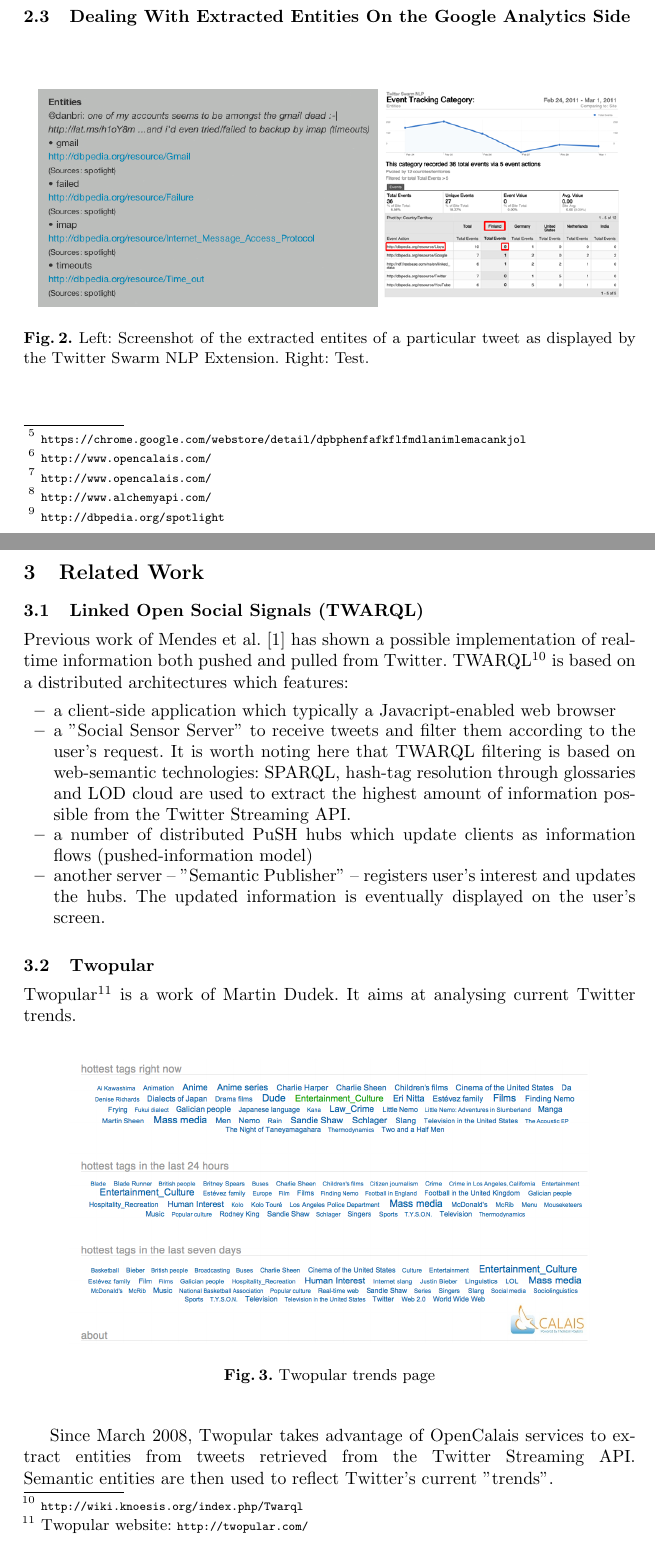
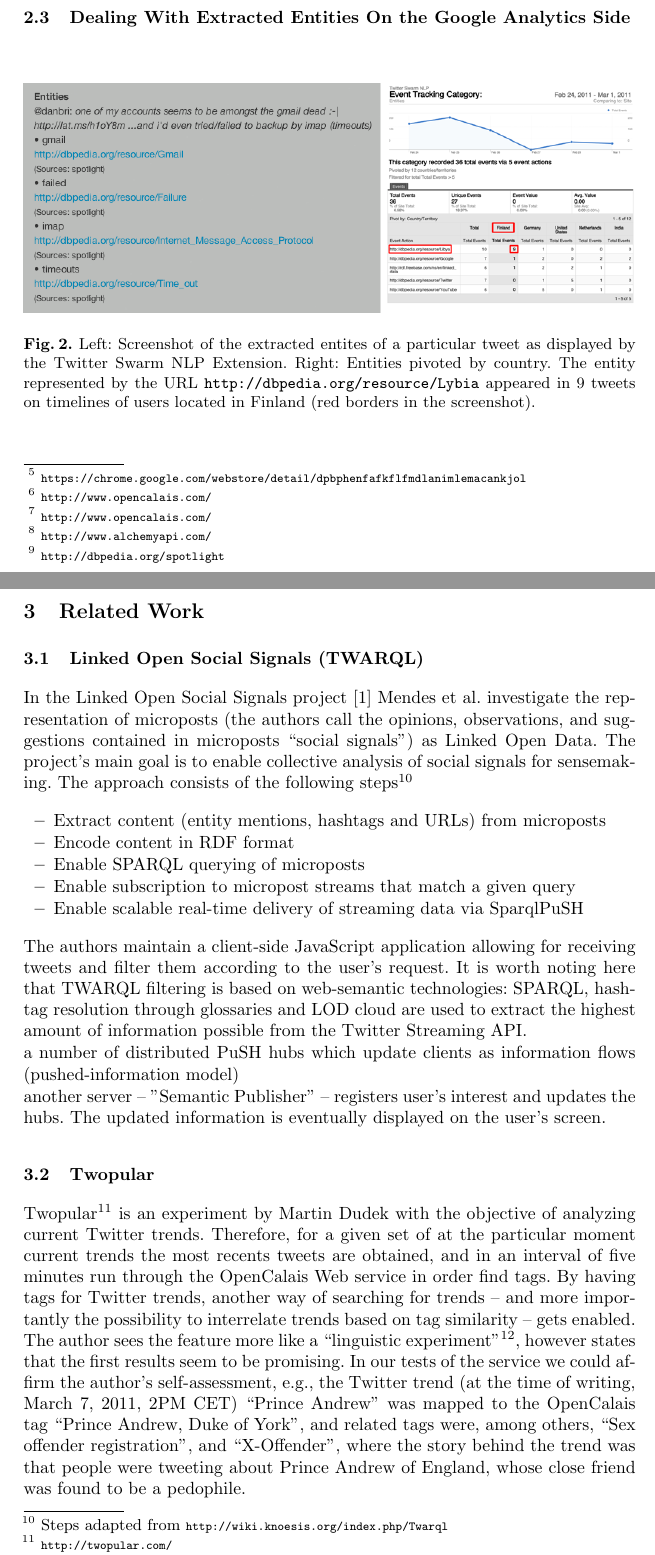
Before and after one commit to tomayac/_Private-Paper-MSM2011, a LaTeX paper (typeinst.tex): two parts of pages 3 and 4 of 5, joined at a grey line, cut so that both start at the same text. Compiled offline with pdfLaTeX.

Commit message:
Reviewed Related Work and Twitter Trends chapters.

```diff
--- a/typeinst.tex
+++ b/typeinst.tex
@@ -122,36 +122,34 @@
 
 \begin{figure}[h!]
   \centering
-  \includegraphics[width=0.95\linewidth]{combined.png}
-  \caption{Left: Screenshot of the extracted entites of a particular tweet as displayed by the Twitter Swarm NLP Extension. Right: Test.}
+  \includegraphics[width=1.0\linewidth]{combined.png}
+  \caption{Left: Screenshot of the extracted entites of a particular tweet as displayed by the Twitter Swarm NLP Extension. Right: Entities pivoted by country. The entity represented by the URL \texttt{http://dbpedia.org/resource/Lybia} appeared in 9 tweets on timelines of users located in Finland (red borders in the screenshot).}
   \label{fig:dataflow}
 \end{figure}
 
 \section{Related Work}
 
 \subsection{Linked Open Social Signals (TWARQL)}
-Previous work of Mendes et al.~\cite{Mendes:LOSS} has shown a possible implementation of real-time information both pushed and pulled from Twitter.
-TWARQL\footnote{\url{http://wiki.knoesis.org/index.php/Twarql}} is based on a distributed architectures which features:
+In the Linked Open Social Signals project~\cite{Mendes:LOSS} Mendes et al. investigate the representation of microposts (the authors call the opinions, observations, and suggestions contained in microposts ``social signals") as Linked Open Data. The project's main goal is to enable collective analysis of social signals for sensemaking. The approach consists of the following steps\footnote{Steps adapted from \url{http://wiki.knoesis.org/index.php/Twarql}}
 \begin{itemize}
-\item a client-side application which typically a Javacript-enabled web browser
-\item a "Social Sensor Server" to receive tweets and filter them according to the user's request. It is worth noting here that TWARQL filtering is based on web-semantic technologies: SPARQL, hash-tag resolution through glossaries and LOD cloud are used to extract the highest amount of information possible from the Twitter Streaming API.
+\item Extract content (entity mentions, hashtags and URLs) from microposts
+\item Encode content in RDF format
+\item Enable SPARQL querying of microposts
+\item Enable subscription to micropost streams that match a given query
+\item Enable scalable real-time delivery of streaming data via SparqlPuSH
+\end{itemize}
+The authors maintain a client-side JavaScript application allowing for receiving tweets and filter them according to the user's request. It is worth noting here that TWARQL filtering is based on web-semantic technologies: SPARQL, hash-tag resolution through glossaries and LOD cloud are used to extract the highest amount of information possible from the Twitter Streaming API.
 \item a number of distributed PuSH hubs which update clients as information flows (pushed-information model)
 \item another server -- "Semantic Publisher" -- registers user's interest and updates the hubs. The updated information is eventually displayed on the user's screen.
-\end{itemize}
-
 \subsection{Twopular}
-
-Twopular\footnote{Twopular website: \url{http://twopular.com/}} is a work of Martin Dudek. It aims at analysing current Twitter trends.
+Twopular\footnote{\url{http://twopular.com/}} is an experiment by Martin Dudek with the objective of analyzing current Twitter trends. Therefore, for a given set of at the particular moment current trends the most recents tweets are obtained, and in an interval of five minutes run through the OpenCalais Web service in order find tags. By having tags for Twitter trends, another way of searching for trends -- and more importantly the possibility to interrelate trends based on tag similarity -- gets enabled. The author sees the feature more like a ``linguistic experiment"\footnote{\url{http://twopular.com/blog/?p=308}}, however states that the first results seem to be promising. In our tests of the service we could affirm the author's self-assessment, e.g., the Twitter trend (at the time of writing, March 7, 2011, 2PM CET) ``Prince Andrew" was mapped to the OpenCalais tag ``Prince Andrew, Duke of York", and related tags were, among others,  ``Sex offender registration", and ``X-Offender", where the story behind the trend was that people were tweeting about Prince Andrew of England, whose close friend was found to be a pedophile.
 
 \begin{figure}[h!]
   \centering
   \includegraphics[width=0.85\linewidth]{twopular-trends.png}
-  \caption{Twopular trends page}
+  \caption{Screenshot of the Twopular trends page.}
   \label{fig:dataflow}
 \end{figure}
-
-Since March 2008, Twopular takes advantage of OpenCalais services to extract entities from tweets retrieved from the Twitter Streaming API. \linebreak
-Semantic entities are then used to reflect Twitter's current "trends".
 
 \section{Conclusion}
 Contributions: time filters (via Analytics), geographical pivoting (via Analytics)
```
Also changed, not shown: typeinst.pdf, typeinst.tex (16 more changed lines), 3 other files.
